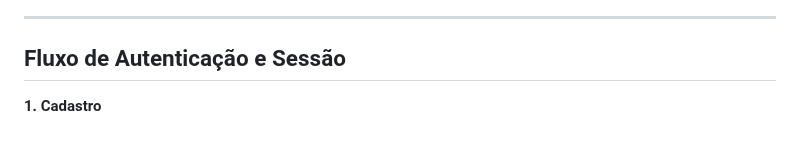
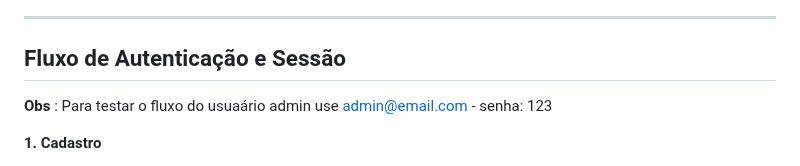
Before and after one commit to Fernandabitten/web2-ifce, a Markdown page: unid-7/crud-node-express/README.md, the part around one of its changes. GitHub-like rendering; blank space fills up the shorter version.

```diff
--- a/unid-7/crud-node-express/README.md
+++ b/unid-7/crud-node-express/README.md
@@ -162,6 +162,7 @@ Ou acesse diretamente o deploy no GitHub Pages:
 ---
 
 ## Fluxo de Autenticação e Sessão
+**Obs** : Para testar o fluxo do usuaário admin use admin@email.com - senha: 123
 
 **1. Cadastro**
 
```
Also changed, not shown: other parts of unid-7/crud-node-express/README.md (+0 -1 lines).
